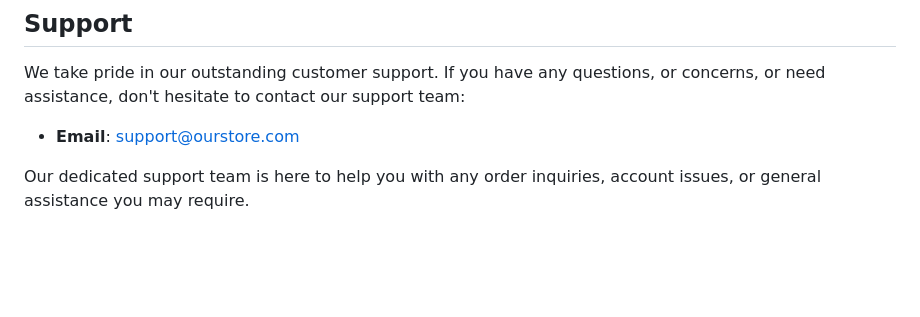
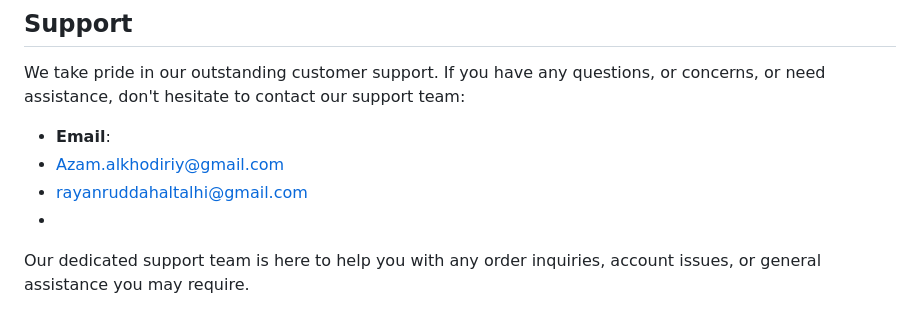
Before and after one commit to azamPro/amazon-shop, a Markdown page: README.md, the part around the change. GitHub-like rendering; blank space fills up the shorter version.

```diff
--- a/README.md
+++ b/README.md
@@ -72,7 +72,11 @@ Creating an account  has several advantages
 
 We take pride in our outstanding customer support. If you have any questions, or concerns, or need assistance, don't hesitate to contact our support team:
 
-- **Email**: support@ourstore.com
+- **Email**:
+- Azam.alkhodiriy@gmail.com
+- rayanruddahaltalhi@gmail.com
+-
+
 
 
 Our dedicated support team is here to help you with any order inquiries, account issues, or general assistance you may require.
```
